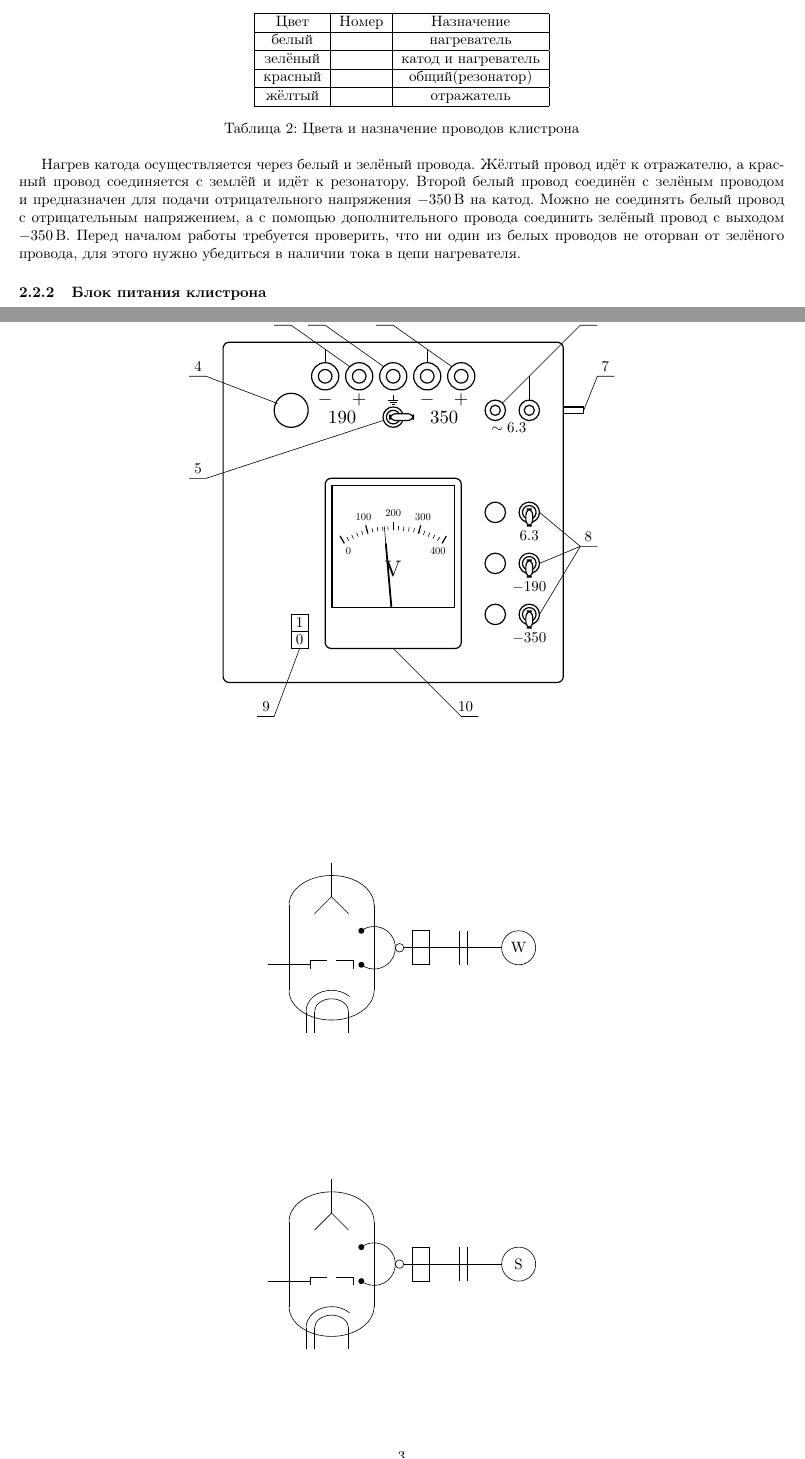
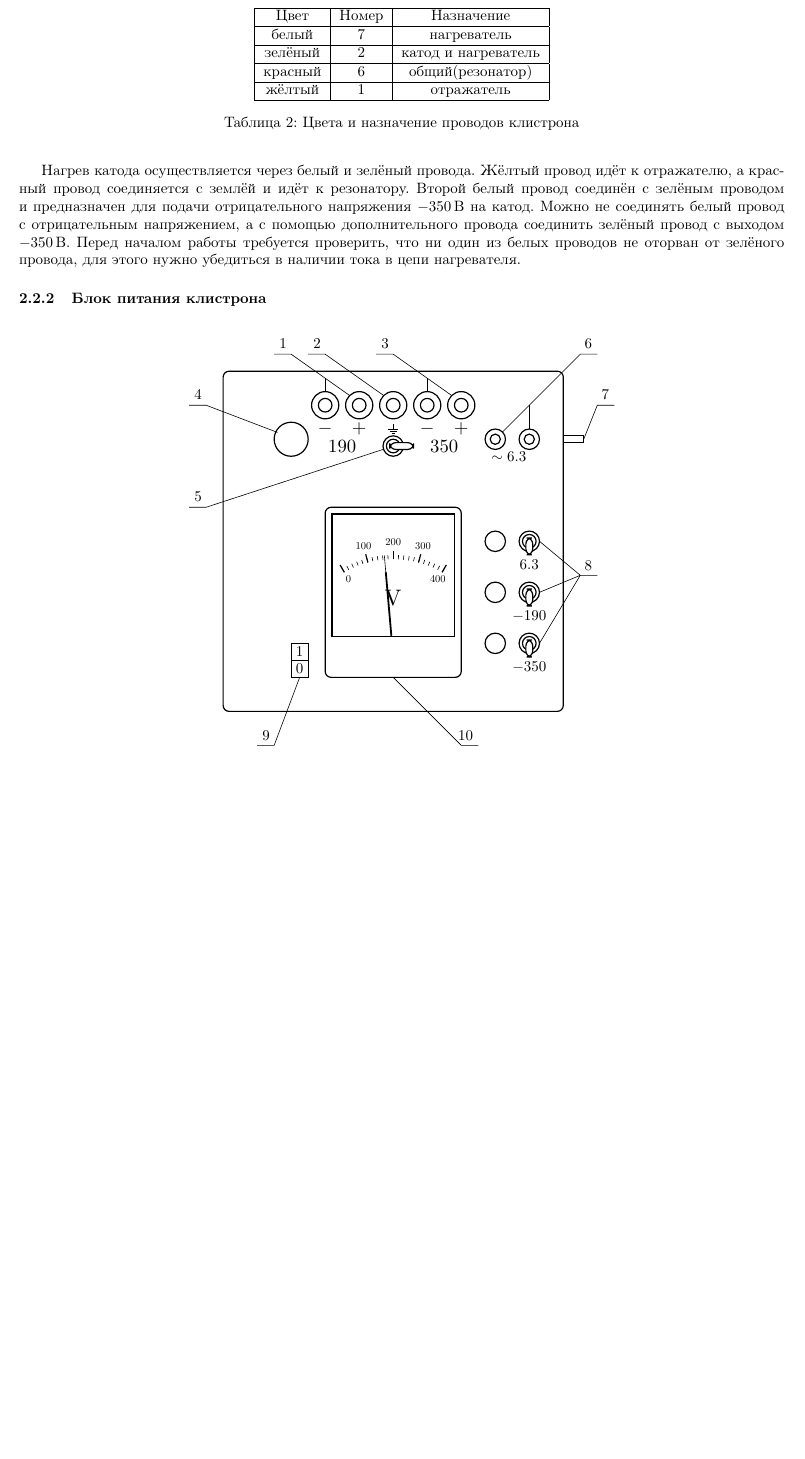
Before and after one commit to VSTU-physics/mw-labs, a LaTeX document (Клистрон/lab.tex): two parts of pages 2 and 3 of 3 before the commit and part of page 3 of 3 after it, the two joined at a grey line, cut so that both start at the same text, the shorter picture padded with empty space. Compiled offline with pdfLaTeX.

```diff
--- a/Клистрон/lab.tex
+++ b/Клистрон/lab.tex
@@ -4,6 +4,8 @@
 \usepackage[margin=1cm,left=2cm]{geometry} % сделать по ГОСТУ
 \usepackage{amsmath}
 \usepackage{tikz}
+\usepackage{circuitikz}
+\ctikzset{bipoles/length=.8cm}
 \usetikzlibrary{circuits.ee.IEC}
 
 \renewcommand{\tan}{\mathrm{tg\,}}
@@ -253,89 +352,7 @@
 
 	\subsection{Проведение измерений}
 	\subsubsection{Определение зон генерации}
-    \begin{figure}[h]
-        \center
-        \begin{tikzpicture}
-    %клистрон
-    % корпус
-    \draw (-1, -1) -- (-1, 1);
-    \draw (1, -1) -- (1, 1);
-    \draw (1, 1) arc (0:180:1 and 0.7);
-    \draw (-1, -1) arc (180:360:1 and 0.7);
-    % резонатор (выход)
-    \draw (0.7, -0.4) arc ({-90-atan(0.3/0.4)}:{90+atan(0.3/0.4)}:{sqrt(0.4^2+0.3^2)});
-    \fill (0.7, -0.4) circle (2pt);
-    \fill (0.7, 0.4) circle (2pt);
-    \draw ({sqrt(0.4^2+0.3^2) + 1 + 0.1}, 0) circle (0.1);
-    % выход
-    \draw ({sqrt(0.4^2+0.3^2) + 1 + 0.2}, 0) -- ({sqrt(0.4^2+0.3^2) + 1 + 1}, 0);
-    \draw ({0.5 + 1 + 0.4 , -0.4}) rectangle ({0.5 + 1 + 0.8}, 0.4);
-    % нагреватель
-    \draw (-0.4, -2) -- (-0.4, -1.5);
-    \draw (0.4, -2) -- (0.4, -1.5);
-    \draw (0.4, -1.5) arc (0:180: 0.4 and 0.3);
-    % катод
-    \draw (-0.6, -2) -- (-0.6, -1.5);
-    \draw (-0.6, -1.5) arc (180:45: 0.6 and 0.5);
-    % отражатель
-    \draw (0, 2) -- (0, 1.2);
-    \draw (0.4, 0.8) -- (0, 1.2) -- (-0.4, 0.8);
-    \draw (-1.5, -0.4) -- (-0.5, -0.4);
-    % резонатор
-    \draw (-0.5, -0.5) -- (-0.5, -0.3) -- (-0.1, -0.3);
-    \draw (0.5, -0.5) -- (0.5, -0.3) -- (0.1, -0.3);
 
-    %соединение волноводов
-    \draw (2.5, 0) -- (4, 0);
-    \draw (3, -0.4) -- (3, .4);
-    \draw (3.2, -0.4) -- (3.2, .4);
-    % ваттметр
-    \draw (4.4, 0) circle (.4);
-    \node at (4.4, 0) {$\mathrm{W}$};
+	\subsubsection{Определение рабочей частоты и добротности}
 
-        \end{tikzpicture}
-    \end{figure}
-	\subsubsection{Определение рабочей частоты и добротности}
-        \begin{figure}[h]
-        \center
-        \begin{tikzpicture}
-    %клистрон
-    % корпус
-    \draw (-1, -1) -- (-1, 1);
-    \draw (1, -1) -- (1, 1);
-    \draw (1, 1) arc (0:180:1 and 0.7);
-    \draw (-1, -1) arc (180:360:1 and 0.7);
-    % резонатор (выход)
-    \draw (0.7, -0.4) arc ({-90-atan(0.3/0.4)}:{90+atan(0.3/0.4)}:{sqrt(0.4^2+0.3^2)});
-    \fill (0.7, -0.4) circle (2pt);
-    \fill (0.7, 0.4) circle (2pt);
-    \draw ({sqrt(0.4^2+0.3^2) + 1 + 0.1}, 0) circle (0.1);
-    % выход
-    \draw ({sqrt(0.4^2+0.3^2) + 1 + 0.2}, 0) -- ({sqrt(0.4^2+0.3^2) + 1 + 1}, 0);
-    \draw ({0.5 + 1 + 0.4 , -0.4}) rectangle ({0.5 + 1 + 0.8}, 0.4);
-    % нагреватель
-    \draw (-0.4, -2) -- (-0.4, -1.5);
-    \draw (0.4, -2) -- (0.4, -1.5);
-    \draw (0.4, -1.5) arc (0:180: 0.4 and 0.3);
-    % катод
-    \draw (-0.6, -2) -- (-0.6, -1.5);
-    \draw (-0.6, -1.5) arc (180:45: 0.6 and 0.5);
-    % отражатель
-    \draw (0, 2) -- (0, 1.2);
-    \draw (0.4, 0.8) -- (0, 1.2) -- (-0.4, 0.8);
-    \draw (-1.5, -0.4) -- (-0.5, -0.4);
-    % резонатор
-    \draw (-0.5, -0.5) -- (-0.5, -0.3) -- (-0.1, -0.3);
-    \draw (0.5, -0.5) -- (0.5, -0.3) -- (0.1, -0.3);
-
-    %соединение волноводов
-    \draw (2.5, 0) -- (4, 0);
-    \draw (3, -0.4) -- (3, .4);
-    \draw (3.2, -0.4) -- (3.2, .4);
-    % как обозначить анализатор?
-    \draw (4.4, 0) circle (.4);
-    \node at (4.4, 0) {$\mathrm{S}$};
-
-        \end{tikzpicture}
-    \end{figure}
 \end{document}
```
Also changed, not shown: Клистрон/lab.tex (105 more changed lines).
